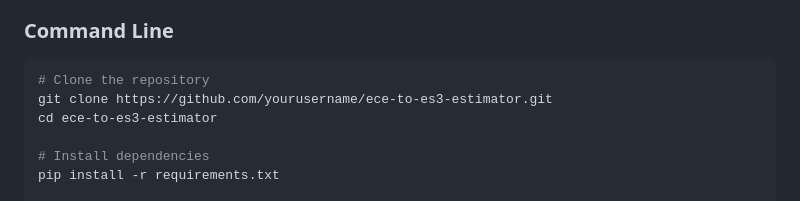
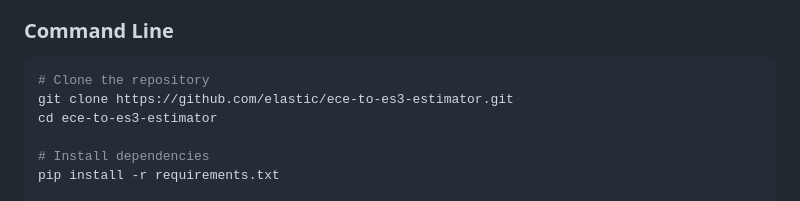
Before and after one commit to amitkanfer/ece-to-es3-estimator, a Markdown page: README.md, the part around the change. Drawn GitHub-style.

Commit message:
📝 Update README with correct GitHub URL

````diff
--- a/README.md
+++ b/README.md
@@ -47,7 +47,7 @@ A comprehensive tool for analyzing Elasticsearch clusters and estimating migrati
 
 ```bash
 # Clone the repository
-git clone https://github.com/yourusername/ece-to-es3-estimator.git
+git clone https://github.com/elastic/ece-to-es3-estimator.git
 cd ece-to-es3-estimator
 
 # Install dependencies
````
